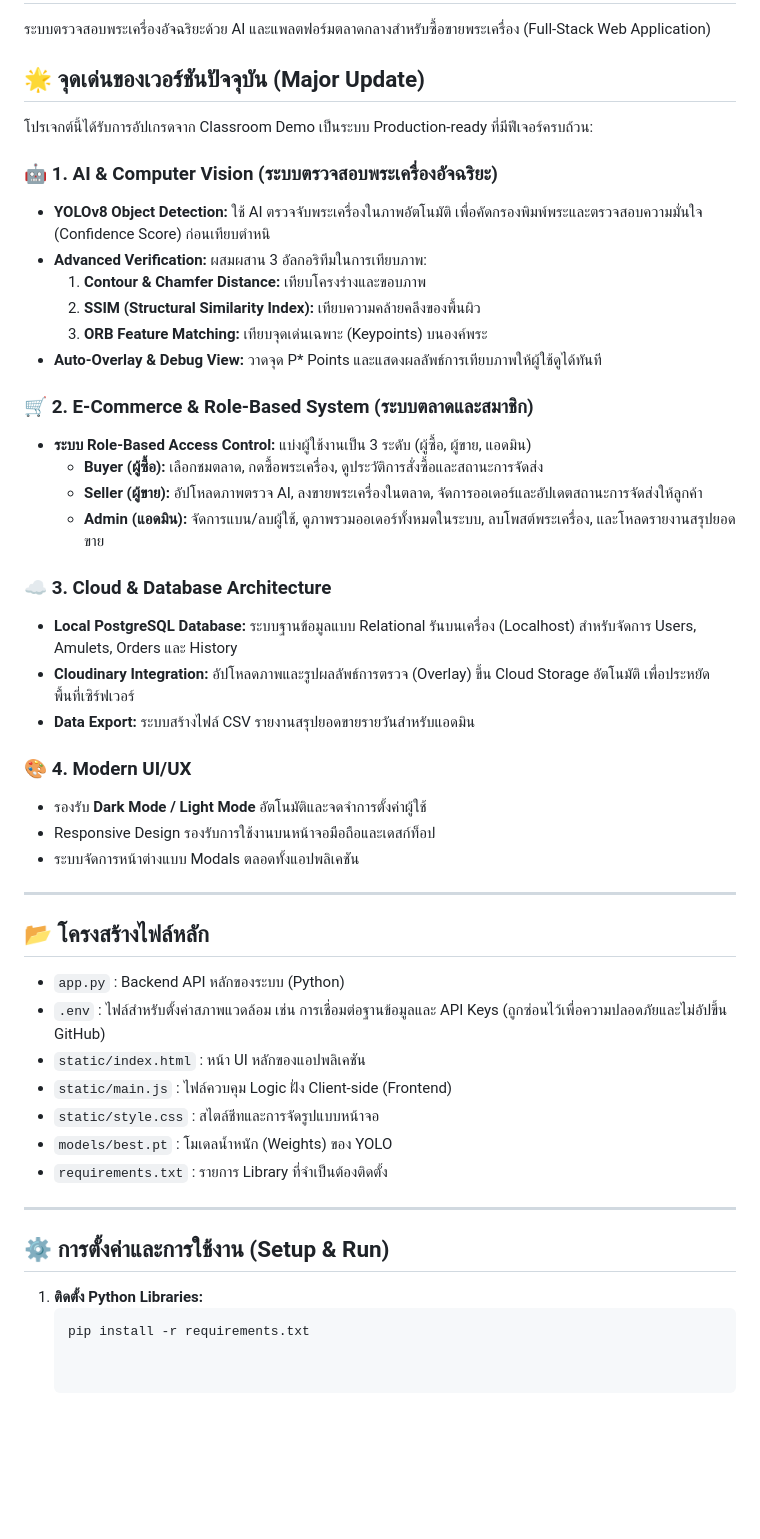
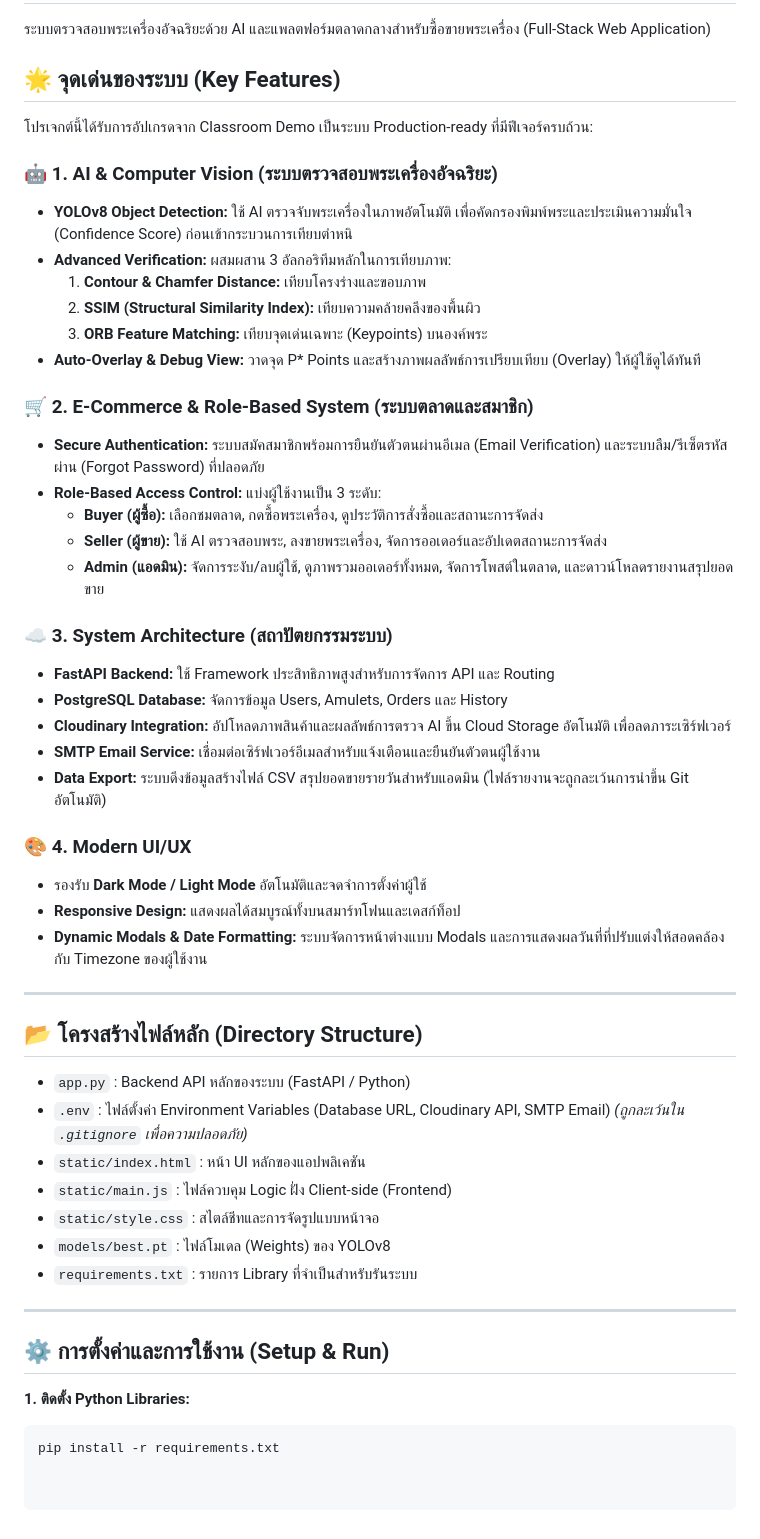
Before and after one commit to Nathaphab/Final-project2, a Markdown page: README.md, the part around the change. GitHub-like rendering; blank space fills up the shorter version.

Commit message:
Revise key features and system architecture in README
Updated key features and system architecture sections in README.md for clarity and accuracy.

````diff
--- a/README.md
+++ b/README.md
@@ -1,48 +1,51 @@
 # Smart Amulet Verification & Marketplace
 ระบบตรวจสอบพระเครื่องอัจฉริยะด้วย AI และแพลตฟอร์มตลาดกลางสำหรับซื้อขายพระเครื่อง (Full-Stack Web Application)
 
-## 🌟 จุดเด่นของเวอร์ชันปัจจุบัน (Major Update)
+## 🌟 จุดเด่นของระบบ (Key Features)
 โปรเจกต์นี้ได้รับการอัปเกรดจาก Classroom Demo เป็นระบบ Production-ready ที่มีฟีเจอร์ครบถ้วน:
 
 ### 🤖 1. AI & Computer Vision (ระบบตรวจสอบพระเครื่องอัจฉริยะ)
-- **YOLOv8 Object Detection:** ใช้ AI ตรวจจับพระเครื่องในภาพอัตโนมัติ เพื่อคัดกรองพิมพ์พระและตรวจสอบความมั่นใจ (Confidence Score) ก่อนเทียบตำหนิ
-- **Advanced Verification:** ผสมผสาน 3 อัลกอริทึมในการเทียบภาพ:
+- **YOLOv8 Object Detection:** ใช้ AI ตรวจจับพระเครื่องในภาพอัตโนมัติ เพื่อคัดกรองพิมพ์พระและประเมินความมั่นใจ (Confidence Score) ก่อนเข้ากระบวนการเทียบตำหนิ
+- **Advanced Verification:** ผสมผสาน 3 อัลกอริทึมหลักในการเทียบภาพ:
   1. **Contour & Chamfer Distance:** เทียบโครงร่างและขอบภาพ
   2. **SSIM (Structural Similarity Index):** เทียบความคล้ายคลึงของพื้นผิว
   3. **ORB Feature Matching:** เทียบจุดเด่นเฉพาะ (Keypoints) บนองค์พระ
-- **Auto-Overlay & Debug View:** วาดจุด P* Points และแสดงผลลัพธ์การเทียบภาพให้ผู้ใช้ดูได้ทันที
+- **Auto-Overlay & Debug View:** วาดจุด P* Points และสร้างภาพผลลัพธ์การเปรียบเทียบ (Overlay) ให้ผู้ใช้ดูได้ทันที
 
 ### 🛒 2. E-Commerce & Role-Based System (ระบบตลาดและสมาชิก)
-- **ระบบ Role-Based Access Control:** แบ่งผู้ใช้งานเป็น 3 ระดับ (ผู้ซื้อ, ผู้ขาย, แอดมิน)
+- **Secure Authentication:** ระบบสมัคสมาชิกพร้อมการยืนยันตัวตนผ่านอีเมล (Email Verification) และระบบลืม/รีเซ็ตรหัสผ่าน (Forgot Password) ที่ปลอดภัย
+- **Role-Based Access Control:** แบ่งผู้ใช้งานเป็น 3 ระดับ:
   - **Buyer (ผู้ซื้อ):** เลือกชมตลาด, กดซื้อพระเครื่อง, ดูประวัติการสั่งซื้อและสถานะการจัดส่ง
-  - **Seller (ผู้ขาย):** อัปโหลดภาพตรวจ AI, ลงขายพระเครื่องในตลาด, จัดการออเดอร์และอัปเดตสถานะการจัดส่งให้ลูกค้า
-  - **Admin (แอดมิน):** จัดการแบน/ลบผู้ใช้, ดูภาพรวมออเดอร์ทั้งหมดในระบบ, ลบโพสต์พระเครื่อง, และโหลดรายงานสรุปยอดขาย
+  - **Seller (ผู้ขาย):** ใช้ AI ตรวจสอบพระ, ลงขายพระเครื่อง, จัดการออเดอร์และอัปเดตสถานะการจัดส่ง
+  - **Admin (แอดมิน):** จัดการระงับ/ลบผู้ใช้, ดูภาพรวมออเดอร์ทั้งหมด, จัดการโพสต์ในตลาด, และดาวน์โหลดรายงานสรุปยอดขาย
 
-### ☁ 3. Cloud & Database Architecture
-- **Local PostgreSQL Database:** ระบบฐานข้อมูลแบบ Relational รันบนเครื่อง (Localhost) สำหรับจัดการ Users, Amulets, Orders และ History
-- **Cloudinary Integration:** อัปโหลดภาพและรูปผลลัพธ์การตรวจ (Overlay) ขึ้น Cloud Storage อัตโนมัติ เพื่อประหยัดพื้นที่เซิร์ฟเวอร์
-- **Data Export:** ระบบสร้างไฟล์ CSV รายงานสรุปยอดขายรายวันสำหรับแอดมิน
+### ☁ 3. System Architecture (สถาปัตยกรรมระบบ)
+- **FastAPI Backend:** ใช้ Framework ประสิทธิภาพสูงสำหรับการจัดการ API และ Routing
+- **PostgreSQL Database:** จัดการข้อมูล Users, Amulets, Orders และ History
+- **Cloudinary Integration:** อัปโหลดภาพสินค้าและผลลัพธ์การตรวจ AI ขึ้น Cloud Storage อัตโนมัติ เพื่อลดภาระเซิร์ฟเวอร์
+- **SMTP Email Service:** เชื่อมต่อเซิร์ฟเวอร์อีเมลสำหรับแจ้งเตือนและยืนยันตัวตนผู้ใช้งาน
+- **Data Export:** ระบบดึงข้อมูลสร้างไฟล์ CSV สรุปยอดขายรายวันสำหรับแอดมิน (ไฟล์รายงานจะถูกละเว้นการนำขึ้น Git อัตโนมัติ)
 
 ### 🎨 4. Modern UI/UX
 - รองรับ **Dark Mode / Light Mode** อัตโนมัติและจดจำการตั้งค่าผู้ใช้
-- Responsive Design รองรับการใช้งานบนหน้าจอมือถือและเดสก์ท็อป
-- ระบบจัดการหน้าต่างแบบ Modals ตลอดทั้งแอปพลิเคชัน
+- **Responsive Design:** แสดงผลได้สมบูรณ์ทั้งบนสมาร์ทโฟนและเดสก์ท็อป
+- **Dynamic Modals & Date Formatting:** ระบบจัดการหน้าต่างแบบ Modals และการแสดงผลวันที่ที่ปรับแต่งให้สอดคล้องกับ Timezone ของผู้ใช้งาน
 
 ---
 
-## 📂 โครงสร้างไฟล์หลัก
-- `app.py` : Backend API หลักของระบบ (Python)
-- `.env` : ไฟล์สำหรับตั้งค่าสภาพแวดล้อม เช่น การเชื่อมต่อฐานข้อมูลและ API Keys (ถูกซ่อนไว้เพื่อความปลอดภัยและไม่อัปขึ้น GitHub)
+## 📂 โครงสร้างไฟล์หลัก (Directory Structure)
+- `app.py` : Backend API หลักของระบบ (FastAPI / Python)
+- `.env` : ไฟล์ตั้งค่า Environment Variables (Database URL, Cloudinary API, SMTP Email) *(ถูกละเว้นใน `.gitignore` เพื่อความปลอดภัย)*
 - `static/index.html` : หน้า UI หลักของแอปพลิเคชัน
 - `static/main.js` : ไฟล์ควบคุม Logic ฝั่ง Client-side (Frontend)
 - `static/style.css` : สไตล์ชีทและการจัดรูปแบบหน้าจอ
-- `models/best.pt` : โมเดลน้ำหนัก (Weights) ของ YOLO
-- `requirements.txt` : รายการ Library ที่จำเป็นต้องติดตั้ง
+- `models/best.pt` : ไฟล์โมเดล (Weights) ของ YOLOv8
+- `requirements.txt` : รายการ Library ที่จำเป็นสำหรับรันระบบ
 
 ---
 
 ## ⚙️ การตั้งค่าและการใช้งาน (Setup & Run)
 
-1. **ติดตั้ง Python Libraries:**
-   ```bash
-   pip install -r requirements.txt
+**1. ติดตั้ง Python Libraries:**
+```bash
+pip install -r requirements.txt
````
